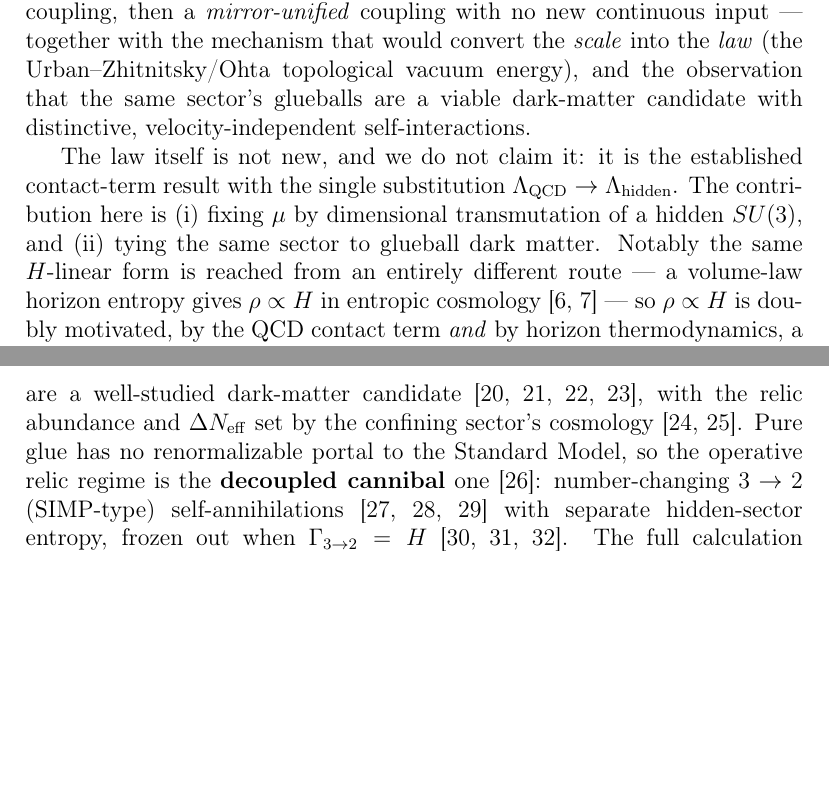
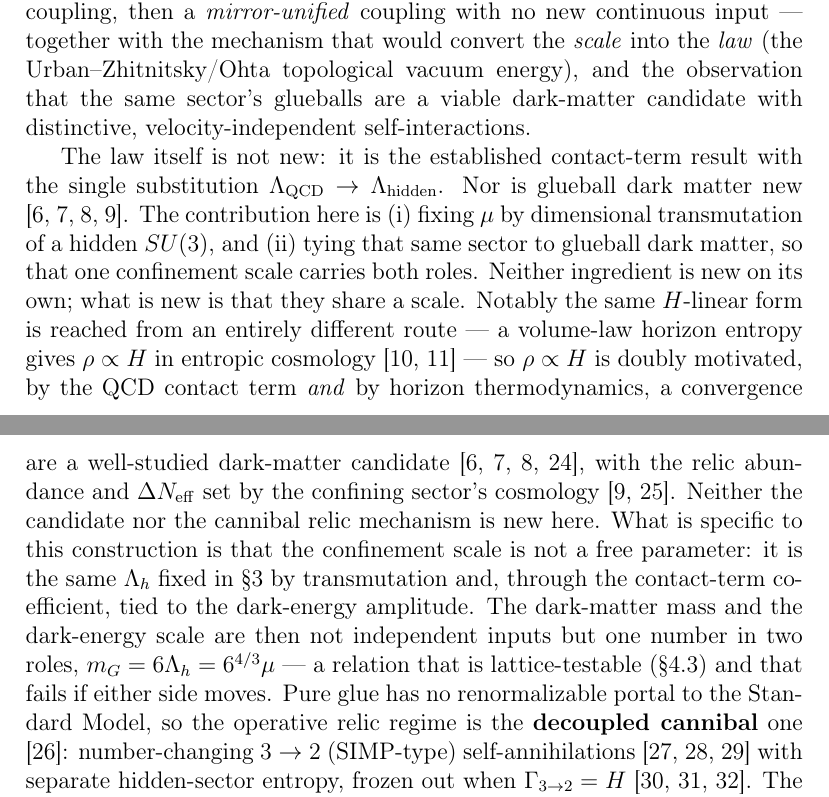
Before and after one commit to spsingularity/mu-transmutation-glueball, a LaTeX paper (paper/tex/mu_transmutation_glueball.tex): two parts of pages 2 and 10 of 24, joined at a grey line, cut so that both start at the same text, the shorter picture padded with empty space. Compiled offline with pdfLaTeX.

Commit message:
State the novelty claim explicitly: the shared confinement scale
Addresses the "what is new here?" question a referee will ask, given that both
ingredients are well represented in the literature.

The glueball dark-matter literature was already cited thoroughly (Boddy, Soni,
Halverson, Forestell, Carenza, Carlson, Hochberg, Pappadopulo, Farina, Kuflik),
and §1 already said the contact-term law is not ours. What was missing was the
positive statement of what the paper does claim.

§1 now says plainly that neither the ghost dark-energy law nor glueball dark
matter is new on its own, and that what is new is their sharing a scale.

§5.1 makes it concrete at the point a referee will ask: the confinement scale is
not a free parameter but the same Lambda_h fixed in §3 by transmutation and tied
through the contact-term coefficient to the dark-energy amplitude, so the dark
matter mass and the dark energy scale are one number in two roles,
m_G = 6 Lambda_h = 6^{4/3} mu — lattice-testable via §4.3, and failing if either
side moves.

The relation is arithmetically consistent with the values already in the text:
6^{4/3} x 28.5 MeV = 310.7 MeV against the m_G = 312 MeV quoted at
Lambda_h = 52 MeV, the difference being the rounding of 6^{1/3} x 28.5 = 51.8.

Also tightened two phrasings in the new text to match the register pass:
"and we do not claim it" and "the claim is only that" both read defensively.

```diff
--- a/paper/tex/mu_transmutation_glueball.tex
+++ b/paper/tex/mu_transmutation_glueball.tex
@@ -165,14 +165,18 @@ the observation that the same sector's glueballs are a viable
 dark-matter candidate with distinctive, velocity-independent
 self-interactions.
 
-The law itself is not new, and we do not claim it: it is the established
-contact-term result with the single substitution
-\(\Lambda_{\rm QCD} \to \Lambda_{\rm hidden}\). The contribution here is
-(i) fixing \(\mu\) by dimensional transmutation of a hidden \(SU(3)\),
-and (ii) tying the same sector to glueball dark matter. Notably the same
-\(H\)-linear form is reached from an entirely different route --- a
-volume-law horizon entropy gives \(\rho \propto H\) in entropic
-cosmology \citep{Komatsu:2015nkb, Komatsu:2012zh} --- so
+The law itself is not new: it is the established contact-term result
+with the single substitution
+\(\Lambda_{\rm QCD} \to \Lambda_{\rm hidden}\). Nor is glueball dark
+matter new
+\citep{Boddy:2014yra, Soni:2016gzf, Halverson:2016nfq, Forestell:2017wov}.
+The contribution here is (i) fixing \(\mu\) by dimensional transmutation
+of a hidden \(SU(3)\), and (ii) tying that same sector to glueball dark
+matter, so that one confinement scale carries both roles. Neither
+ingredient is new on its own; what is new is that they share a scale.
+Notably the same \(H\)-linear form is reached from an entirely different
+route --- a volume-law horizon entropy gives \(\rho \propto H\) in
+entropic cosmology \citep{Komatsu:2015nkb, Komatsu:2012zh} --- so
 \(\rho \propto H\) is doubly motivated, by the QCD contact term
 \emph{and} by horizon thermodynamics, a convergence rather than a
 coincidence. The QCD-topological-sector program remains active and is
@@ -515,9 +519,17 @@ Glueballs of a hidden non-Abelian sector are a well-studied dark-matter
 candidate
 \citep{Boddy:2014yra, Soni:2016gzf, Halverson:2016nfq, Halverson:2018olu},
 with the relic abundance and \(\Delta N_{\rm eff}\) set by the confining
-sector's cosmology \citep{Forestell:2017wov, Carenza:2023eua}. Pure glue
-has no renormalizable portal to the Standard Model, so the operative
-relic regime is the \textbf{decoupled cannibal} one
+sector's cosmology \citep{Forestell:2017wov, Carenza:2023eua}. Neither
+the candidate nor the cannibal relic mechanism is new here. What is
+specific to this construction is that the confinement scale is not a
+free parameter: it is the same \(\Lambda_h\) fixed in §\ref{sec-3} by
+transmutation and, through the contact-term coefficient, tied to the
+dark-energy amplitude. The dark-matter mass and the dark-energy scale
+are then not independent inputs but one number in two roles,
+\(m_G = 6\Lambda_h = 6^{4/3}\mu\) --- a relation that is
+lattice-testable (§\ref{sec-4-3}) and that fails if either side moves.
+Pure glue has no renormalizable portal to the Standard Model, so the
+operative relic regime is the \textbf{decoupled cannibal} one
 \citep{Carlson:1992fn}: number-changing \(3\to2\) (SIMP-type)
 self-annihilations
 \citep{Hochberg:2014dra, Hochberg:2014kqa, Hochberg:2015vrg} with
```
Also changed, not shown: paper/mu_transmutation_glueball.md (+2 -2 lines), paper/mu_transmutation_glueball.pdf.
